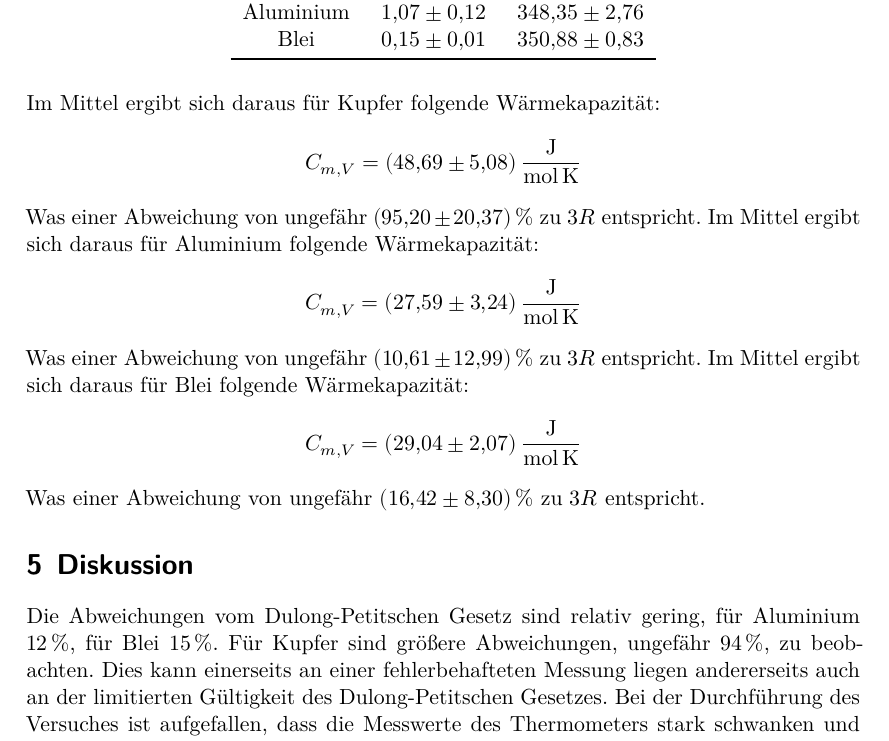
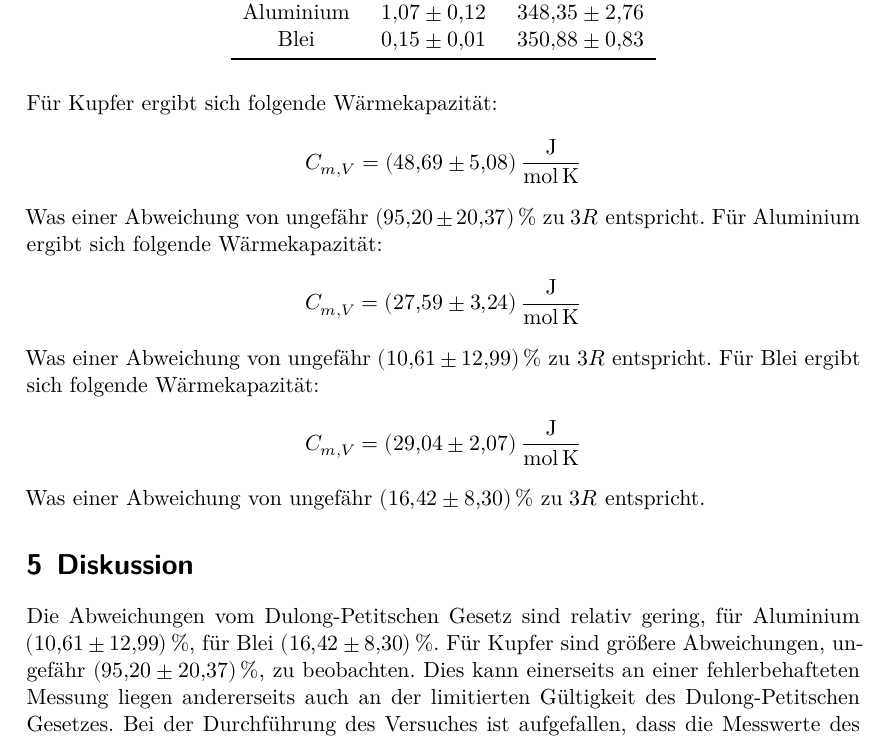
Before and after one commit to piethoff/v201, a LaTeX document (main.tex, which reads content/auswertung.tex, content/diskussion.tex): part of page 9 of 10, cut so that both start at the same text. Compiled offline with XeLaTeX.

Commit message:
corrected diskussion

```diff
--- a/content/auswertung.tex
+++ b/content/auswertung.tex
@@ -142,17 +142,17 @@ Die Unsicherheit der mittleren Temperaturen $T_k$ berechnet sich wie folgt:
         \bottomrule
     \end{tabular}
 \end{table}
-\noindent Im Mittel ergibt sich daraus für Kupfer folgende Wärmekapazität:
+\noindent Für Kupfer ergibt sich folgende Wärmekapazität:
 \begin{equation*}
 	C_{m,V}=\SI{48.69 \pm 5.08}{\joule\per\mol\per\kelvin}
 \end{equation*}
 Was einer Abweichung von ungefähr $\SI{95.20\pm20.37}{\percent}$ zu $3R$ entspricht.
-\noindent Im Mittel ergibt sich daraus für Aluminium folgende Wärmekapazität:
+\noindent Für Aluminium ergibt sich folgende Wärmekapazität:
 \begin{equation*}
 	C_{m,V}=\SI{27.59 \pm 3.24}{\joule\per\mol\per\kelvin}
 \end{equation*}
 Was einer Abweichung von ungefähr $\SI{10.61\pm12.99}{\percent}$ zu $3R$ entspricht.
-\noindent Im Mittel ergibt sich daraus für Blei folgende Wärmekapazität:
+\noindent Für Blei ergibt sich folgende Wärmekapazität:
 \begin{equation*}
 	C_{m,V}=\SI{29.04 \pm 2.07}{\joule\per\mol\per\kelvin}
 \end{equation*}
--- a/content/diskussion.tex
+++ b/content/diskussion.tex
@@ -1,7 +1,7 @@
 \section{Diskussion}
 \label{sec:Diskussion}
-Die Abweichungen vom Dulong-Petitschen Gesetz sind relativ gering, für Aluminium \SI{12}{\percent}, für Blei \SI{15}{\percent}.
-Für Kupfer sind größere Abweichungen, ungefähr \SI{94}{\percent}, zu beobachten.
+Die Abweichungen vom Dulong-Petitschen Gesetz sind relativ gering, für Aluminium \SI{10.61\pm12.99}{\percent}, für Blei \SI{16.42\pm8.30}{\percent}.
+Für Kupfer sind größere Abweichungen, ungefähr \SI{95.20\pm20.37}{\percent}, zu beobachten.
 Dies kann einerseits an einer fehlerbehafteten Messung liegen andererseits auch an der limitierten Gültigkeit des Dulong-Petitschen Gesetzes.
 Bei der Durchführung des Versuches ist aufgefallen,
 dass die Messwerte des Thermometers stark schwanken und zum Teil auch weit entfernt von der Erwartung liegen.
```
